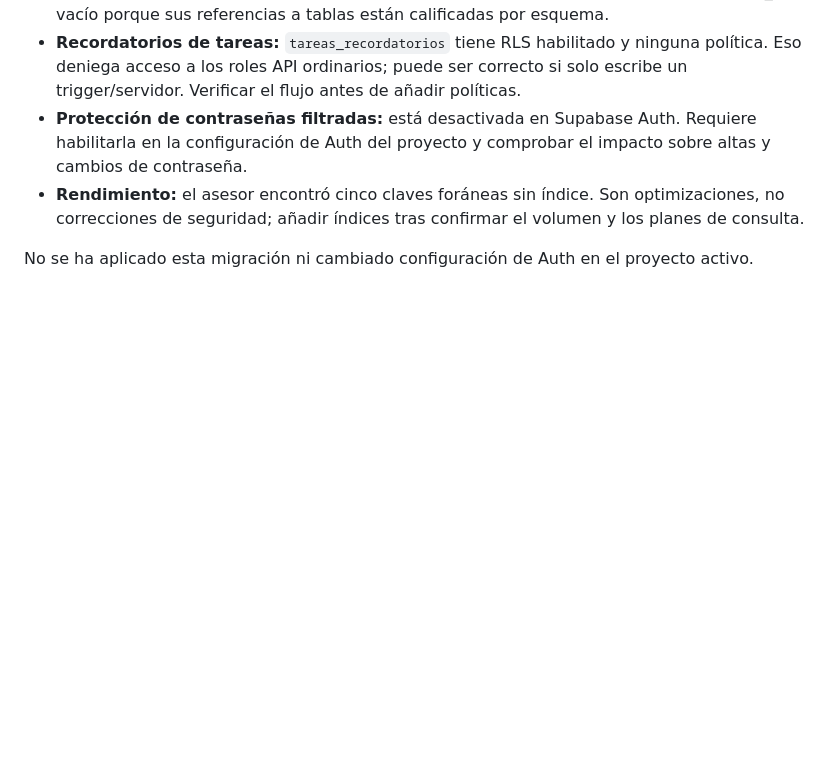
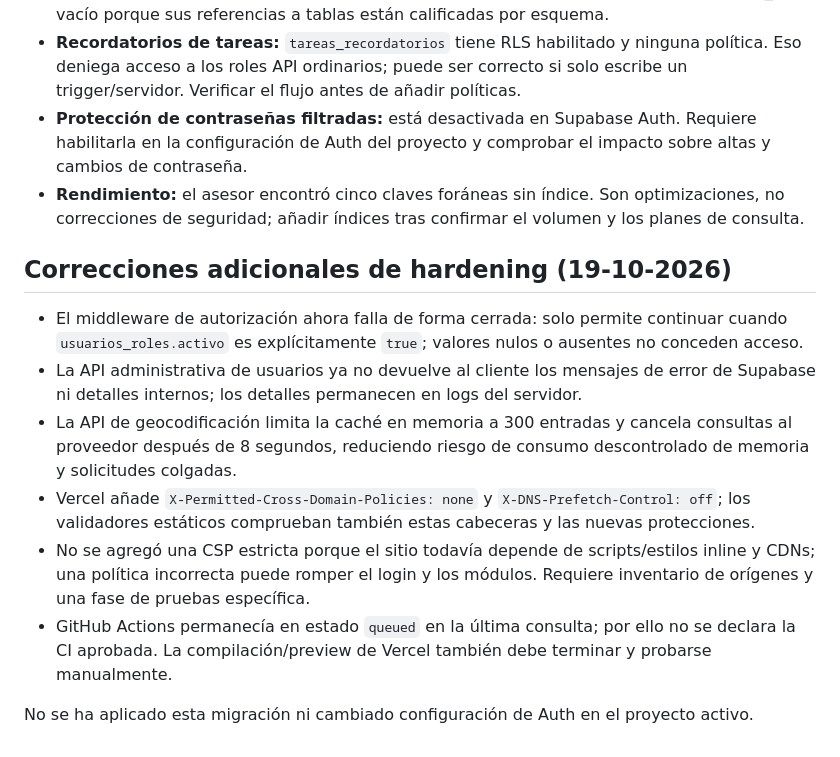
Before and after one commit to sebastiancoloma55-dev/asistencia-doctor-simi2026, a Markdown page: docs/OWASP-TOP10-2025-HARDENING.md, the part around the change. Rendered like a GitHub page; blank space fills up the shorter version.

Commit message:
docs: record additional security hardening and verification limits

```diff
--- a/docs/OWASP-TOP10-2025-HARDENING.md
+++ b/docs/OWASP-TOP10-2025-HARDENING.md
@@ -38,4 +38,13 @@ La migración queda versionada en una rama de trabajo; no se ejecuta automática
 - **Protección de contraseñas filtradas:** está desactivada en Supabase Auth. Requiere habilitarla en la configuración de Auth del proyecto y comprobar el impacto sobre altas y cambios de contraseña.
 - **Rendimiento:** el asesor encontró cinco claves foráneas sin índice. Son optimizaciones, no correcciones de seguridad; añadir índices tras confirmar el volumen y los planes de consulta.
 
+
+## Correcciones adicionales de hardening (19-10-2026)
+- El middleware de autorización ahora falla de forma cerrada: solo permite continuar cuando `usuarios_roles.activo` es explícitamente `true`; valores nulos o ausentes no conceden acceso.
+- La API administrativa de usuarios ya no devuelve al cliente los mensajes de error de Supabase ni detalles internos; los detalles permanecen en logs del servidor.
+- La API de geocodificación limita la caché en memoria a 300 entradas y cancela consultas al proveedor después de 8 segundos, reduciendo riesgo de consumo descontrolado de memoria y solicitudes colgadas.
+- Vercel añade `X-Permitted-Cross-Domain-Policies: none` y `X-DNS-Prefetch-Control: off`; los validadores estáticos comprueban también estas cabeceras y las nuevas protecciones.
+- No se agregó una CSP estricta porque el sitio todavía depende de scripts/estilos inline y CDNs; una política incorrecta puede romper el login y los módulos. Requiere inventario de orígenes y una fase de pruebas específica.
+- GitHub Actions permanecía en estado `queued` en la última consulta; por ello no se declara la CI aprobada. La compilación/preview de Vercel también debe terminar y probarse manualmente.
+
 No se ha aplicado esta migración ni cambiado configuración de Auth en el proyecto activo.
```
